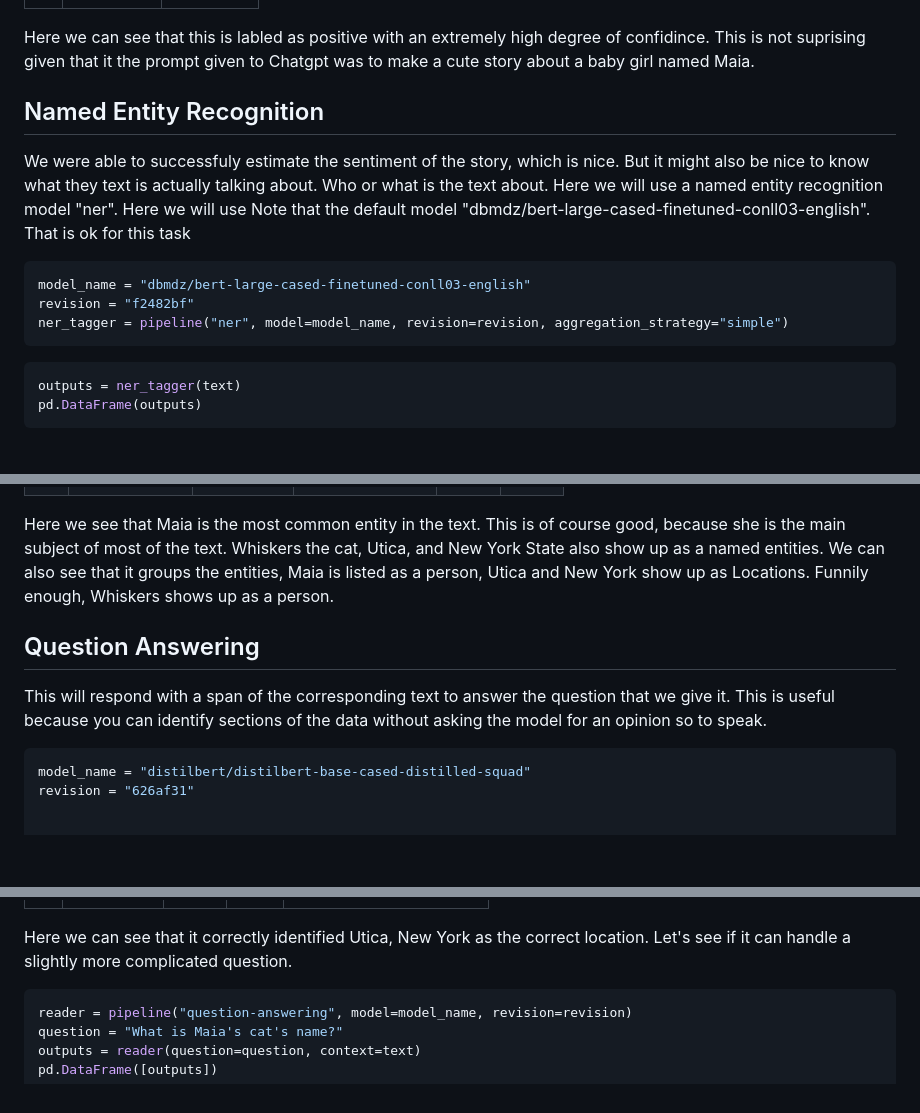
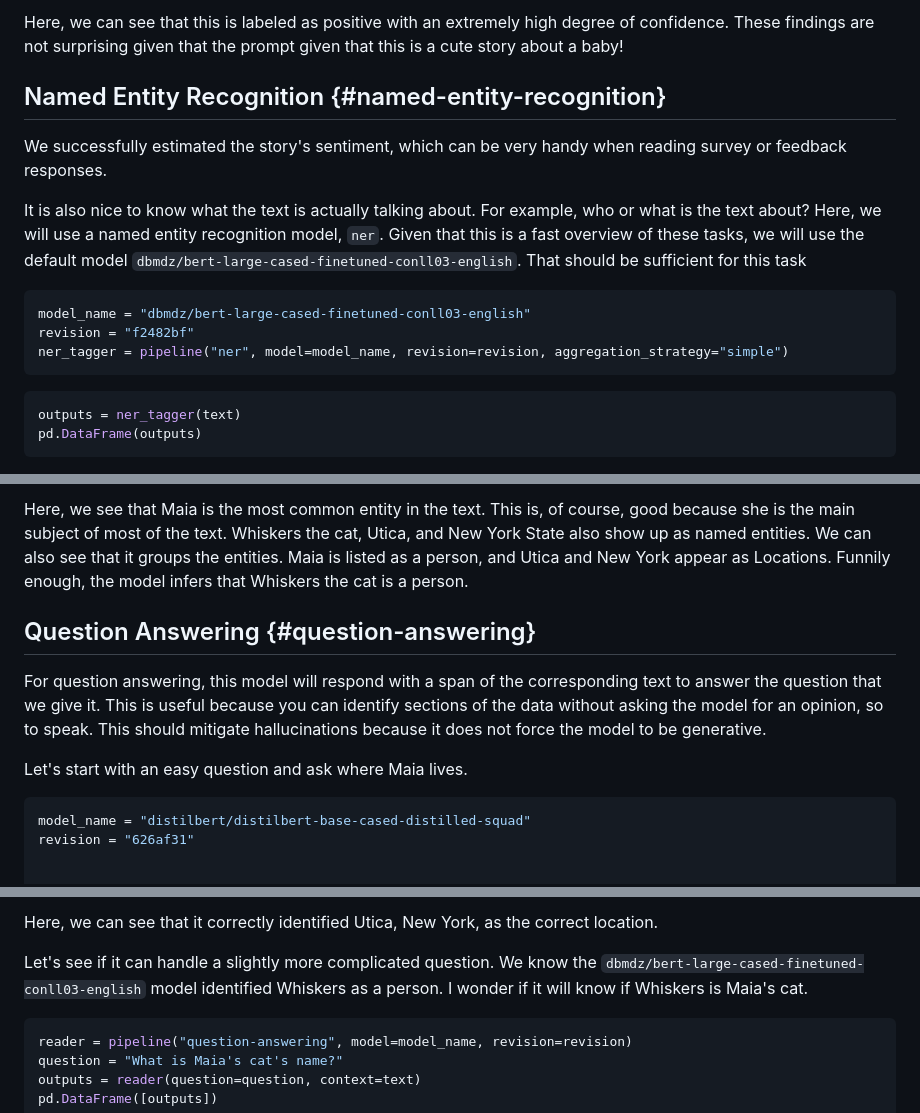
Before and after one commit to DanBaissa/NLP, a Markdown page: Intro_Learning_Transformers.md, 3 parts joined by grey strips. GitHub-like rendering; blank space fills up the shorter version.

````diff
--- a/Intro_Learning_Transformers.md
+++ b/Intro_Learning_Transformers.md
@@ -117,22 +103,21 @@ pd.DataFrame(outputs)
 </div>
 
+Here, we can see that this is labeled as positive with an extremely high degree of confidence. These findings are not surprising given that the prompt given that this is a cute story about a baby!
+
+## Named Entity Recognition {#named-entity-recognition}
+
+We successfully estimated the story's sentiment, which can be very handy when reading survey or feedback responses.
+
+It is also nice to know what the text is actually talking about. For example, who or what is the text about? Here, we will use a named entity recognition model, `ner`. Given that this is a fast overview of these tasks, we will use the default model `dbmdz/bert-large-cased-finetuned-conll03-english`. That should be sufficient for this task
 
 
-Here we can see that this is labled as positive with an extremely high degree of confidince. This is not suprising given that it the prompt given to Chatgpt was to make a cute story about a baby girl named Maia.
-
-## Named Entity Recognition
-
-We were able to successfuly estimate the sentiment of the story, which is nice. But it might also be nice to know what they text is actually talking about. Who or what is the text about. Here we will use a named entity recognition model "ner". Here we will use Note that the default model "dbmdz/bert-large-cased-finetuned-conll03-english". That is ok for this task
-
-
-```python
+``` python
 model_name = "dbmdz/bert-large-cased-finetuned-conll03-english"
 revision = "f2482bf"
 ner_tagger = pipeline("ner", model=model_name, revision=revision, aggregation_strategy="simple")
 ```
 
-
-```python
+``` python
 outputs = ner_tagger(text)
 pd.DataFrame(outputs)
 ```
@@ -283,15 +174,14 @@ pd.DataFrame(outputs)
 </div>
 
+Here, we see that Maia is the most common entity in the text. This is, of course, good because she is the main subject of most of the text. Whiskers the cat, Utica, and New York State also show up as named entities. We can also see that it groups the entities. Maia is listed as a person, and Utica and New York appear as Locations. Funnily enough, the model infers that Whiskers the cat is a person.
 
+## Question Answering {#question-answering}
 
-Here we see that Maia is the most common entity in the text. This is of course good, because she is the main subject of most of the text. Whiskers the cat, Utica, and New York State also show up as a named entities. We can also see that it groups the entities, Maia is listed as a person, Utica and New York show up as Locations. Funnily enough, Whiskers shows up as a person.
+For question answering, this model will respond with a span of the corresponding text to answer the question that we give it. This is useful because you can identify sections of the data without asking the model for an opinion, so to speak. This should mitigate hallucinations because it does not force the model to be generative.
 
-## Question Answering
+Let's start with an easy question and ask where Maia lives.
 
-This will respond with a span of the corresponding text to answer the question that we give it. This is useful because you can identify sections of the data without asking the model for an opinion so to speak.
-
-
-```python
+``` python
 model_name = "distilbert/distilbert-base-cased-distilled-squad"
 revision = "626af31"
 
@@ -342,11 +218,11 @@ pd.DataFrame([outputs])
 </div>
 
+Here, we can see that it correctly identified Utica, New York, as the correct location.
+
+Let's see if it can handle a slightly more complicated question. We know the `dbmdz/bert-large-cased-finetuned-conll03-english` model identified Whiskers as a person. I wonder if it will know if Whiskers is Maia's cat.
 
 
-Here we can see that it correctly identified Utica, New York as the correct location. Let's see if it can handle a slightly more complicated question.
-
-
-```python
+``` python
 reader = pipeline("question-answering", model=model_name, revision=revision)
 question = "What is Maia's cat's name?"
 outputs = reader(question=question, context=text)
````
Also changed, not shown: other parts of Intro_Learning_Transformers.md (+143 -284 lines).
